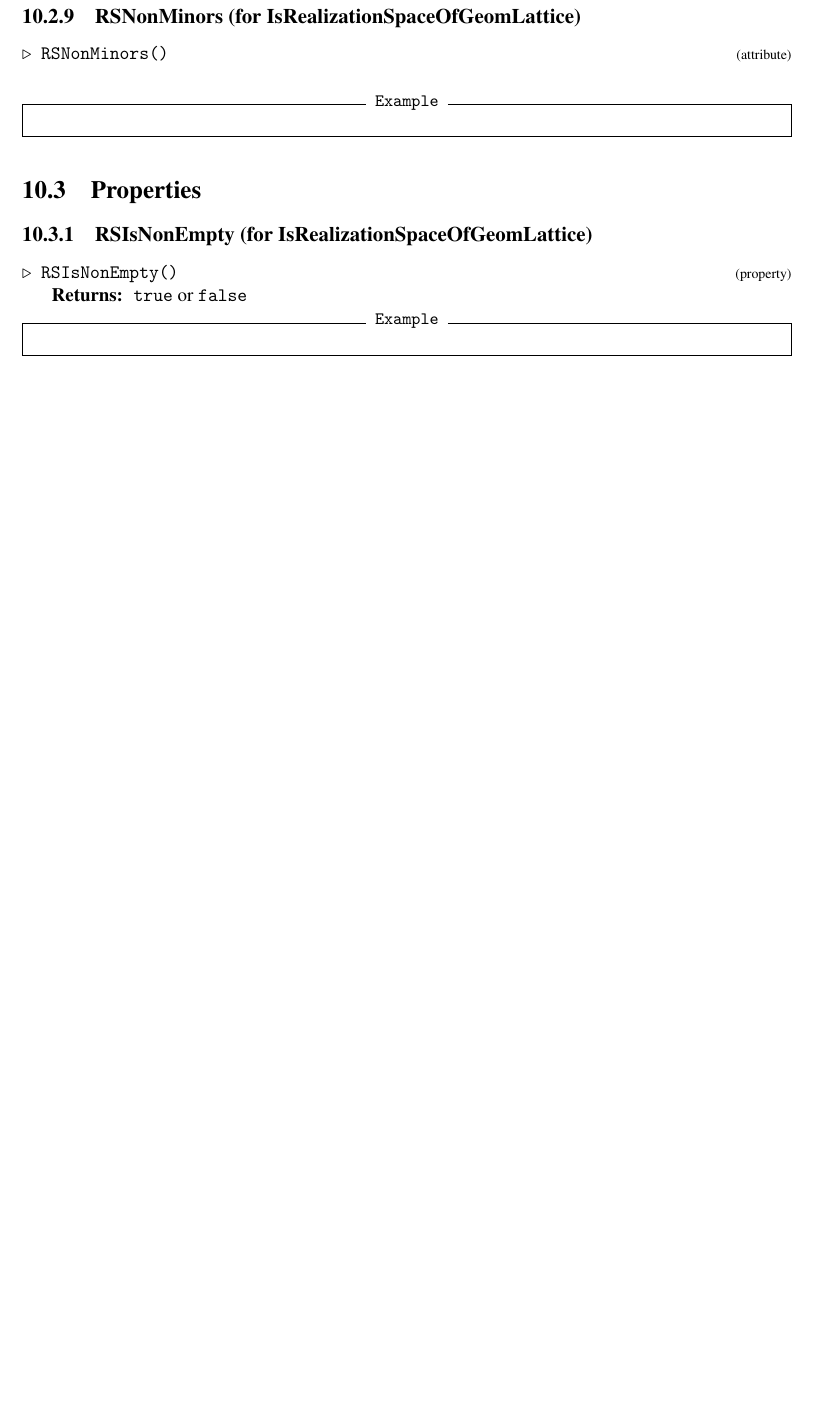
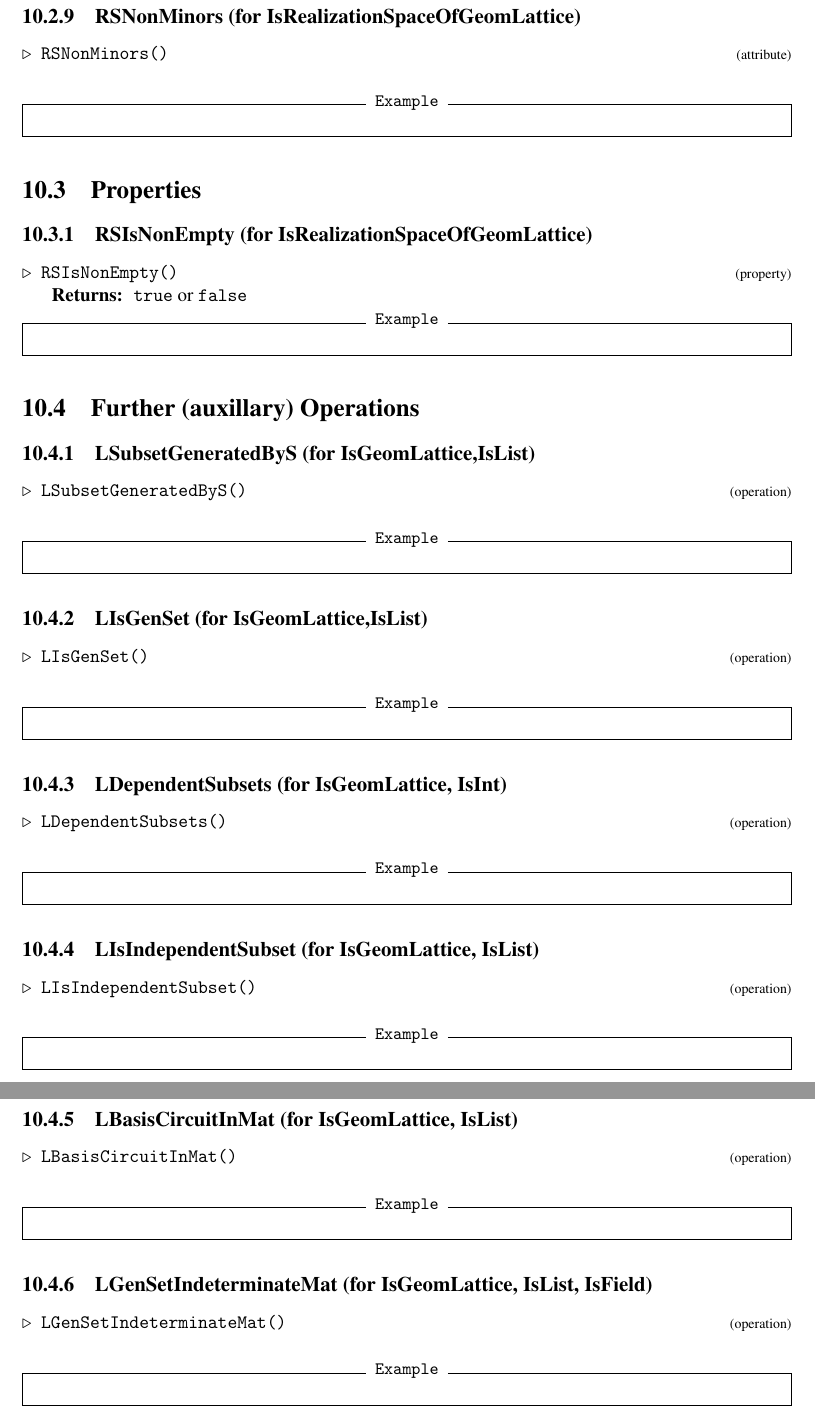
Before and after one commit to PaulMuecksch/hyparr, a LaTeX thesis (doc/HypArr.tex): part of page 42 of 46 before the commit and two parts of pages 42 and 43 of 47 after it, the two joined at a grey line, cut so that both start at the same text, the shorter picture padded with empty space. Compiled offline with pdfLaTeX.

Commit message:
doc updates

```diff
--- a/doc/HypArr.tex
+++ b/doc/HypArr.tex
@@ -2858,6 +2858,121 @@ a set
 
  }
 
+
+\section{\textcolor{Chapter }{Further (auxillary) Operations}}\label{Chapter_Realization_spaces_of_geometric_lattices_Section_Further_auxillary_Operations}
+\logpage{[ 10, 4, 0 ]}
+\hyperdef{L}{X8252A2A9867F3059}{}
+{
+
+
+\subsection{\textcolor{Chapter }{LSubsetGeneratedByS (for IsGeomLattice,IsList)}}
+\logpage{[ 10, 4, 1 ]}\nobreak
+\hyperdef{L}{X800FB3BB86AD2F1A}{}
+{\noindent\textcolor{FuncColor}{$\triangleright$\enspace\texttt{LSubsetGeneratedByS({\mdseries\slshape })\index{LSubsetGeneratedByS@\texttt{LSubsetGeneratedByS}!for IsGeomLattice,IsList}
+\label{LSubsetGeneratedByS:for IsGeomLattice,IsList}
+}\hfill{\scriptsize (operation)}}\\
+
+
+
+
+
+\begin{Verbatim}[commandchars=!@|,fontsize=\small,frame=single,label=Example]
+
+\end{Verbatim}
+ }
+
+
+
+\subsection{\textcolor{Chapter }{LIsGenSet (for IsGeomLattice,IsList)}}
+\logpage{[ 10, 4, 2 ]}\nobreak
+\hyperdef{L}{X84F182B783389C2B}{}
+{\noindent\textcolor{FuncColor}{$\triangleright$\enspace\texttt{LIsGenSet({\mdseries\slshape })\index{LIsGenSet@\texttt{LIsGenSet}!for IsGeomLattice,IsList}
+\label{LIsGenSet:for IsGeomLattice,IsList}
+}\hfill{\scriptsize (operation)}}\\
+
+
+
+
+
+\begin{Verbatim}[commandchars=!@|,fontsize=\small,frame=single,label=Example]
+
+\end{Verbatim}
+ }
+
+
+
+\subsection{\textcolor{Chapter }{LDependentSubsets (for IsGeomLattice, IsInt)}}
+\logpage{[ 10, 4, 3 ]}\nobreak
+\hyperdef{L}{X87BD2A427B7F5E16}{}
+{\noindent\textcolor{FuncColor}{$\triangleright$\enspace\texttt{LDependentSubsets({\mdseries\slshape })\index{LDependentSubsets@\texttt{LDependentSubsets}!for IsGeomLattice, IsInt}
+\label{LDependentSubsets:for IsGeomLattice, IsInt}
+}\hfill{\scriptsize (operation)}}\\
+
+
+
+
+
+\begin{Verbatim}[commandchars=!@|,fontsize=\small,frame=single,label=Example]
+
+\end{Verbatim}
+ }
+
+
+
+\subsection{\textcolor{Chapter }{LIsIndependentSubset (for IsGeomLattice, IsList)}}
+\logpage{[ 10, 4, 4 ]}\nobreak
+\hyperdef{L}{X87024F1B82B3A420}{}
+{\noindent\textcolor{FuncColor}{$\triangleright$\enspace\texttt{LIsIndependentSubset({\mdseries\slshape })\index{LIsIndependentSubset@\texttt{LIsIndependentSubset}!for IsGeomLattice, IsList}
+\label{LIsIndependentSubset:for IsGeomLattice, IsList}
+}\hfill{\scriptsize (operation)}}\\
+
+
+
+
+
+\begin{Verbatim}[commandchars=!@|,fontsize=\small,frame=single,label=Example]
+
+\end{Verbatim}
+ }
+
+
+
+\subsection{\textcolor{Chapter }{LBasisCircuitInMat (for IsGeomLattice, IsList)}}
+\logpage{[ 10, 4, 5 ]}\nobreak
+\hyperdef{L}{X79FBA771828AB797}{}
+{\noindent\textcolor{FuncColor}{$\triangleright$\enspace\texttt{LBasisCircuitInMat({\mdseries\slshape })\index{LBasisCircuitInMat@\texttt{LBasisCircuitInMat}!for IsGeomLattice, IsList}
+\label{LBasisCircuitInMat:for IsGeomLattice, IsList}
+}\hfill{\scriptsize (operation)}}\\
+
+
+
+
+
+\begin{Verbatim}[commandchars=!@|,fontsize=\small,frame=single,label=Example]
+
+\end{Verbatim}
+ }
+
+
+
+\subsection{\textcolor{Chapter }{LGenSetIndeterminateMat (for IsGeomLattice, IsList, IsField)}}
+\logpage{[ 10, 4, 6 ]}\nobreak
+\hyperdef{L}{X80ED5A5187C06782}{}
+{\noindent\textcolor{FuncColor}{$\triangleright$\enspace\texttt{LGenSetIndeterminateMat({\mdseries\slshape })\index{LGenSetIndeterminateMat@\texttt{LGenSetIndeterminateMat}!for IsGeomLattice, IsList, IsField}
+\label{LGenSetIndeterminateMat:for IsGeomLattice, IsList, IsField}
+}\hfill{\scriptsize (operation)}}\\
+
+
+
+
+
+\begin{Verbatim}[commandchars=!@|,fontsize=\small,frame=single,label=Example]
+
+\end{Verbatim}
+ }
+
+ }
+
  }
 
  \def\bibname{References\logpage{[ "Bib", 0, 0 ]}
```
Also changed, not shown: doc/chap0.txt (+7 -0 lines), doc/chap10.txt (+51 -0 lines), doc/chapInd.txt (+6 -0 lines), doc/HypArr.ind, doc/manual.pdf, 18 other files.
